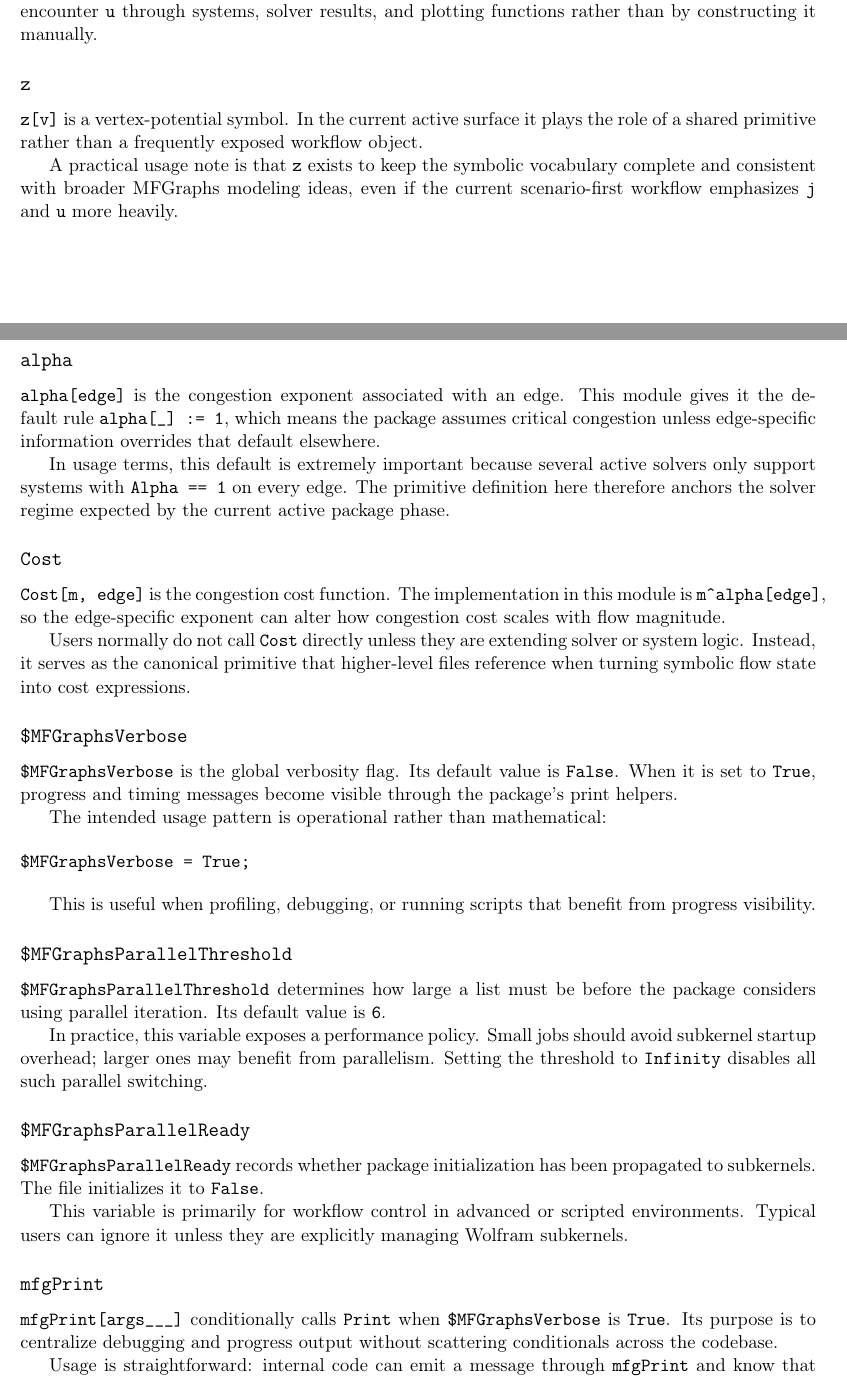
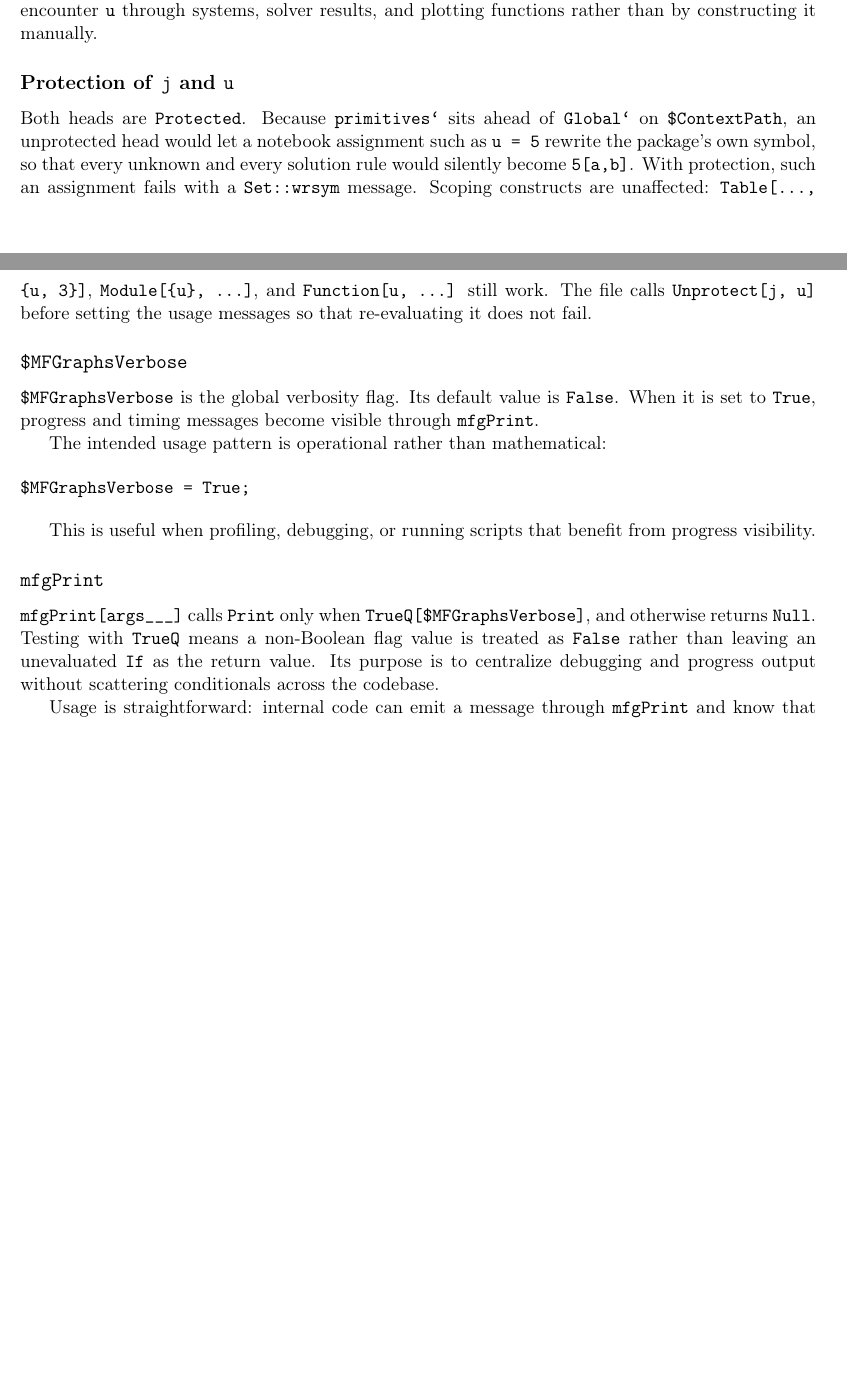
Before and after one commit to ricardodelimaribeiro/MFGraphs, a LaTeX document (docs/latex/package_module_docs/primitives.tex): two parts of pages 1 and 2 of 3 before the commit and two parts of pages 1 and 2 of 2 after it, joined at a grey line, cut so that both start at the same text, the shorter picture padded with empty space. Compiled offline with pdfLaTeX.

Commit message:
fix(primitives): protect j, u; drop unused symbols
primitives` sits ahead of Global` on $ContextPath, so a notebook
assignment such as u = 5 rewrote the package's own u: unknowns became
5[auxEntry1, 1] and solveScenario returned rules like 5[3, 2] -> 10,
with no message. j and u are now Protected, which refuses the
assignment; Table/Module/Function scoping over them still works.

Removed exports that nothing in the package, workbooks, tests or
Scripts uses: z, alpha, Cost (a general congestion exponent, outside
the Alpha = 1 scope CLAUDE.md sets for the active package; the
critical-congestion guard reads the scenario's "Alpha" key instead),
$MFGraphsParallelThreshold, $MFGraphsParallelReady,
ensureParallelKernels and mfgPrintTemporary.

Corrected usage strings: j[r, i, w] is a transition flow, not a
fraction (systemTools sums it over w to get j[r, i]); the
$MFGraphsVerbose usage told users to set False to suppress output,
which is already the default. mfgPrint now tests TrueQ so a
non-Boolean flag no longer returns an unevaluated If.

API_REFERENCE.md regenerated; primitives.tex, CLAUDE.md, GEMINI.md,
README.md, TOUR.md and the MFGraphs.wl header updated to match.

Co-Authored-By: Claude Opus 5.5 <noreply@anthropic.com>

```diff
--- a/docs/latex/package_module_docs/primitives.tex
+++ b/docs/latex/package_module_docs/primitives.tex
@@ -31,27 +34,13 @@ Functionally, \texttt{j} is not evaluated in this file; it is a symbolic contain
 
 Its usage is primarily in Hamilton--Jacobi and switching optimality expressions. Users normally encounter \texttt{u} through systems, solver results, and plotting functions rather than by constructing it manually.
 
-\subsection*{\texttt{z}}
+\subsection*{Protection of \texttt{j} and \texttt{u}}
 
-\texttt{z[v]} is a vertex-potential symbol. In the current active surface it plays the role of a shared primitive rather than a frequently exposed workflow object.
-
-A practical usage note is that \texttt{z} exists to keep the symbolic vocabulary complete and consistent with broader MFGraphs modeling ideas, even if the current scenario-first workflow emphasizes \texttt{j} and \texttt{u} more heavily.
-
-\subsection*{\texttt{alpha}}
-
-\texttt{alpha[edge]} is the congestion exponent associated with an edge. This module gives it the default rule \texttt{alpha[\_] := 1}, which means the package assumes critical congestion unless edge-specific information overrides that default elsewhere.
-
-In usage terms, this default is extremely important because several active solvers only support systems with \texttt{Alpha == 1} on every edge. The primitive definition here therefore anchors the solver regime expected by the current active package phase.
-
-\subsection*{\texttt{Cost}}
-
-\texttt{Cost[m, edge]} is the congestion cost function. The implementation in this module is \texttt{m\^{}alpha[edge]}, so the edge-specific exponent can alter how congestion cost scales with flow magnitude.
-
-Users normally do not call \texttt{Cost} directly unless they are extending solver or system logic. Instead, it serves as the canonical primitive that higher-level files reference when turning symbolic flow state into cost expressions.
+Both heads are \texttt{Protected}. Because \texttt{primitives`} sits ahead of \texttt{Global`} on \texttt{\$ContextPath}, an unprotected head would let a notebook assignment such as \texttt{u = 5} rewrite the package's own symbol, so that every unknown and every solution rule would silently become \texttt{5[a,b]}. With protection, such an assignment fails with a \texttt{Set::wrsym} message. Scoping constructs are unaffected: \texttt{Table[\ldots, \{u, 3\}]}, \texttt{Module[\{u\}, \ldots]}, and \texttt{Function[u, \ldots]} still work. The file calls \texttt{Unprotect[j, u]} before setting the usage messages so that re-evaluating it does not fail.
 
 \subsection*{\texttt{\$MFGraphsVerbose}}
 
-\texttt{\$MFGraphsVerbose} is the global verbosity flag. Its default value is \texttt{False}. When it is set to \texttt{True}, progress and timing messages become visible through the package's print helpers.
+\texttt{\$MFGraphsVerbose} is the global verbosity flag. Its default value is \texttt{False}. When it is set to \texttt{True}, progress and timing messages become visible through \texttt{mfgPrint}.
 
 The intended usage pattern is operational rather than mathematical:
 
@@ -61,20 +50,8 @@ $MFGraphsVerbose = True;
 
 This is useful when profiling, debugging, or running scripts that benefit from progress visibility.
 
-\subsection*{\texttt{\$MFGraphsParallelThreshold}}
-
-\texttt{\$MFGraphsParallelThreshold} determines how large a list must be before the package considers using parallel iteration. Its default value is \texttt{6}.
-
-In practice, this variable exposes a performance policy. Small jobs should avoid subkernel startup overhead; larger ones may benefit from parallelism. Setting the threshold to \texttt{Infinity} disables all such parallel switching.
-
-\subsection*{\texttt{\$MFGraphsParallelReady}}
-
-\texttt{\$MFGraphsParallelReady} records whether package initialization has been propagated to subkernels. The file initializes it to \texttt{False}.
-
-This variable is primarily for workflow control in advanced or scripted environments. Typical users can ignore it unless they are explicitly managing Wolfram subkernels.
-
 \subsection*{\texttt{mfgPrint}}
 
-\texttt{mfgPrint[args\_\_\_]} conditionally calls \texttt{Print} when \texttt{\$MFGraphsVerbose} is \texttt{True}. Its purpose is to centralize debugging and progress output without scattering conditionals across the codebase.
+\texttt{mfgPrint[args\_\_\_]} calls \texttt{Print} only when \texttt{TrueQ[\$MFGraphsVerbose]}, and otherwise returns \texttt{Null}. Testing with \texttt{TrueQ} means a non-Boolean flag value is treated as \texttt{False} rather than leaving an unevaluated \texttt{If} as the return value. Its purpose is to centralize debugging and progress output without scattering conditionals across the codebase.
 
 Usage is straightforward: internal code can emit a message through \texttt{mfgPrint} and know that the runtime flag controls visibility.
```
Also changed, not shown: API_REFERENCE.md (+2 -30 lines), CLAUDE.md (+1 -1 lines), GEMINI.md (+1 -1 lines), TOUR.md (+1 -1 lines), README.md, docs/latex/package_module_docs/primitives.tex (21 more changed lines), 2 other files.
